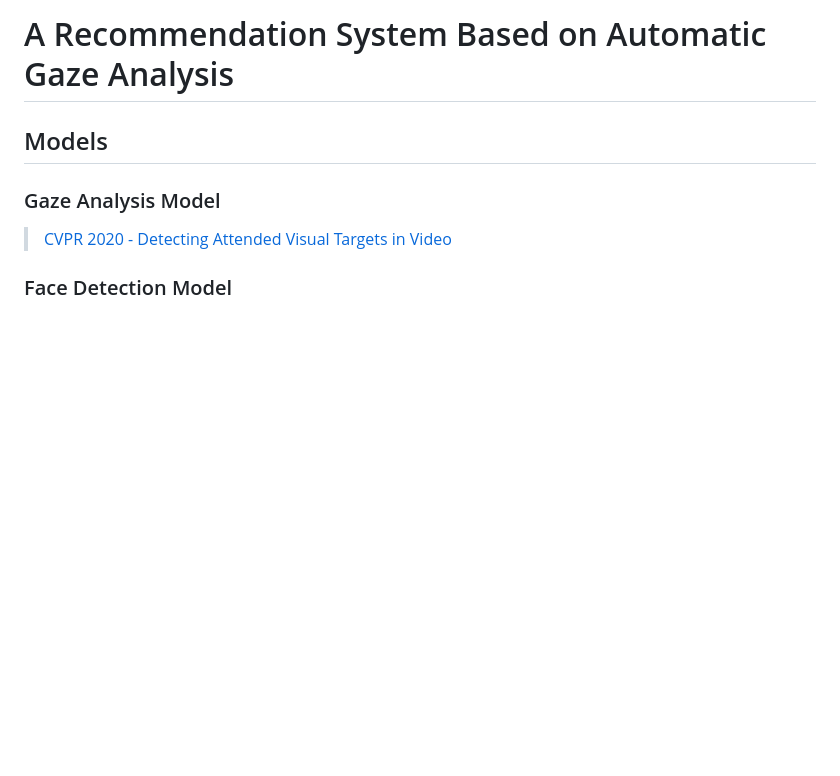
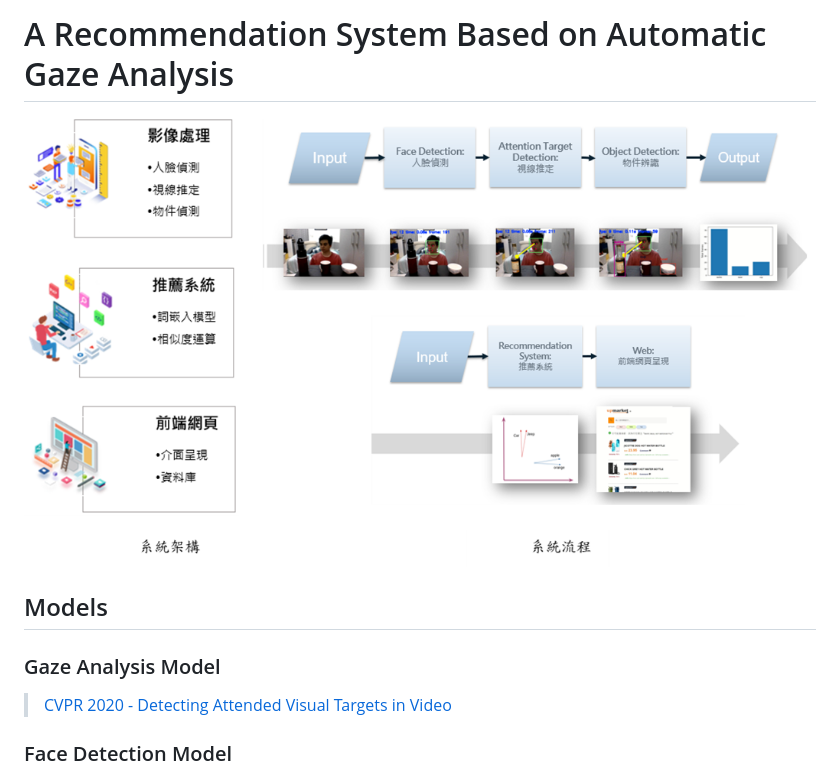
Before and after one commit to chia-he/Recommendation_System, a Markdown page: README.md, the part around the change. Rendered like a GitHub page; pictures changed too: img/Flowchart.png (added); blank space fills up the shorter version.

Commit message:
Add flowchart and architecture

```diff
--- a/README.md
+++ b/README.md
@@ -1,4 +1,5 @@
 # A Recommendation System Based on Automatic Gaze Analysis
+![系統架構與流程圖](/img/Flowchart.png)
 
 ## Models
 
```
